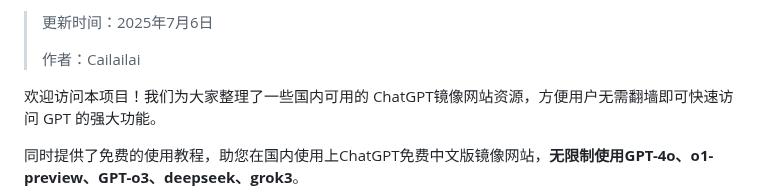
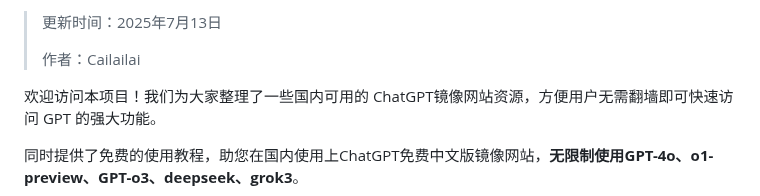
Before and after one commit to Cailailai/cailailai.github.io, a Markdown page: README.md, the part around one of its changes. Drawn GitHub-style.

```diff
--- a/README.md
+++ b/README.md
@@ -2,5 +2,5 @@
 
-> 更新时间：2025年7月6日
+> 更新时间：2025年7月13日
 >
 > 作者：Cailailai
 
```
Also changed, not shown: other parts of README.md (+1 -1 lines).
